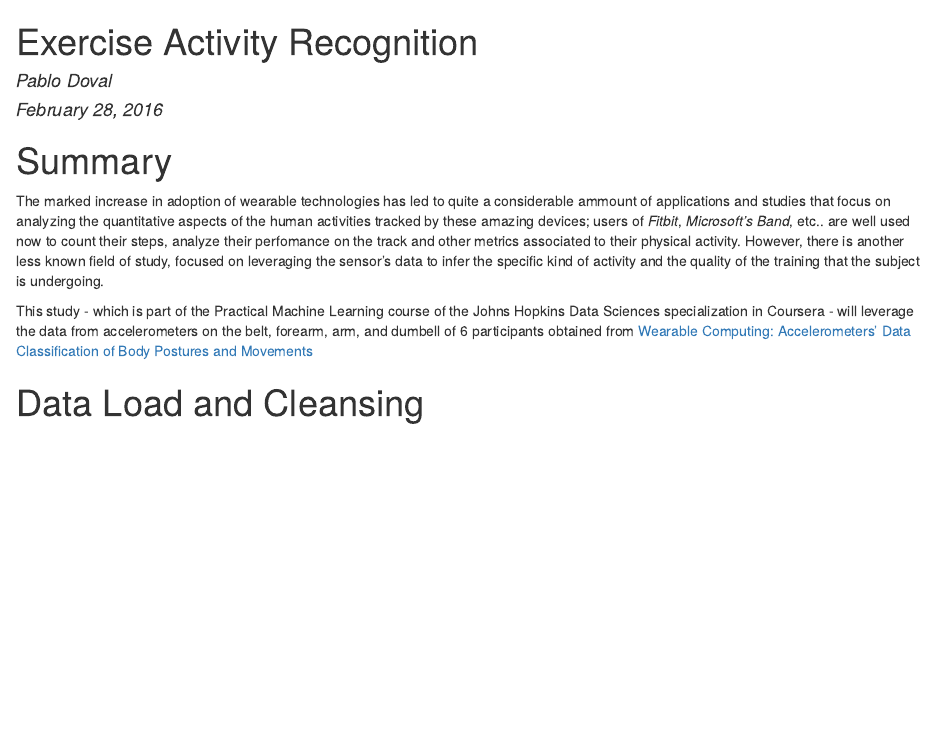
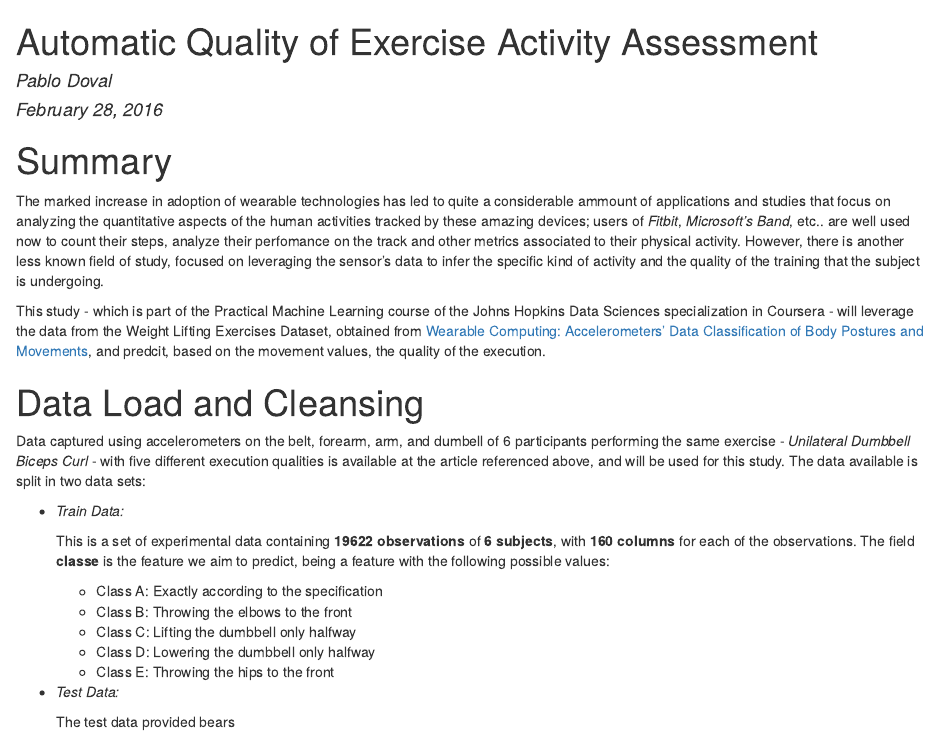
Before and after one commit to PabloDoval/PracticalMachineLearning, an R Markdown document (ExerciseActivityRecognition.rmd): the page in a window 1100 px wide, from its top. The pictures show the output file ExerciseActivityRecognition.html that the author committed with the source, opened offline.

Commit message:
Updated Data Cleansing part.

````diff
--- a/ExerciseActivityRecognition.rmd
+++ b/ExerciseActivityRecognition.rmd
@@ -1,7 +1,8 @@
 ---
-title: "Exercise Activity Recognition"
+title: "Automatic Quality of Exercise Activity Assessment"
 author: "Pablo Doval"
 date: "February 28, 2016"
 output: html_document
 ---
 
+```{r "LoadLibraries", error = FALSE, echo = FALSE, warning = FALSE, message = FALSE}
@@ -9,7 +16,7 @@ output: html_document
 
 The marked increase in adoption of wearable technologies has led to quite a considerable ammount of applications and studies that focus on analyzing the quantitative aspects of the human activities tracked by these amazing devices; users of *Fitbit*, *Microsoft's Band*, etc.. are well used now to count their steps, analyze their perfomance on the track and other metrics associated to their physical activity. However, there is another less known field of study, focused on leveraging the sensor's data to infer the specific kind of activity and the quality of the training that the subject is undergoing.
 
-This study - which is part of the Practical Machine Learning course of the Johns Hopkins Data Sciences specialization in Coursera - will leverage the data from accelerometers on the belt, forearm, arm, and dumbell of 6 participants obtained from [Wearable Computing: Accelerometers' Data Classification of Body Postures and Movements](http://groupware.les.inf.puc-rio.br/work.jsf?p1=10335#ixzz41Pllt7hE)
+This study - which is part of the Practical Machine Learning course of the Johns Hopkins Data Sciences specialization in Coursera - will leverage the data from the Weight Lifting Exercises Dataset, obtained from [Wearable Computing: Accelerometers' Data Classification of Body Postures and Movements](http://groupware.les.inf.puc-rio.br/work.jsf?p1=10335#ixzz41Pllt7hE), and predcit, based on the movement values, the quality of the execution.
 
 
 # Data Load and Cleansing
@@ -23,0 +41,17 @@ trainData <-read.csv(".\\Data\\pml-training.csv", header = TRUE, na.strings = c(
+Data captured using accelerometers on the belt, forearm, arm, and dumbell of 6 participants performing the same exercise - *Unilateral Dumbbell Biceps Curl* - with five different execution qualities is available at the article referenced above, and will be used for this study. The data available is split in two data sets:
+
+ - *Train Data:*
+
+      This is a set of experimental data containing **`r totalTrainDataObservations` observations** of **`r numSubjects` subjects**, with **`r totalTrainDataColumns` columns** for each of the observations. The field **classe** is the feature we aim to predict, being a feature with the following possible values:
+
+      - Class A: Exactly according to the specification
+      - Class B: Throwing the elbows to the front
+      - Class C: Lifting the dumbbell only halfway
+      - Class D: Lowering the dumbbell only halfway
+      - Class E: Throwing the hips to the front
+
+
+
+ - *Test Data:*
+
+      The test data provided bears
````
Also changed, not shown: ExerciseActivityRecognition.html, ExerciseActivityRecognition.rmd (18 more changed lines).
